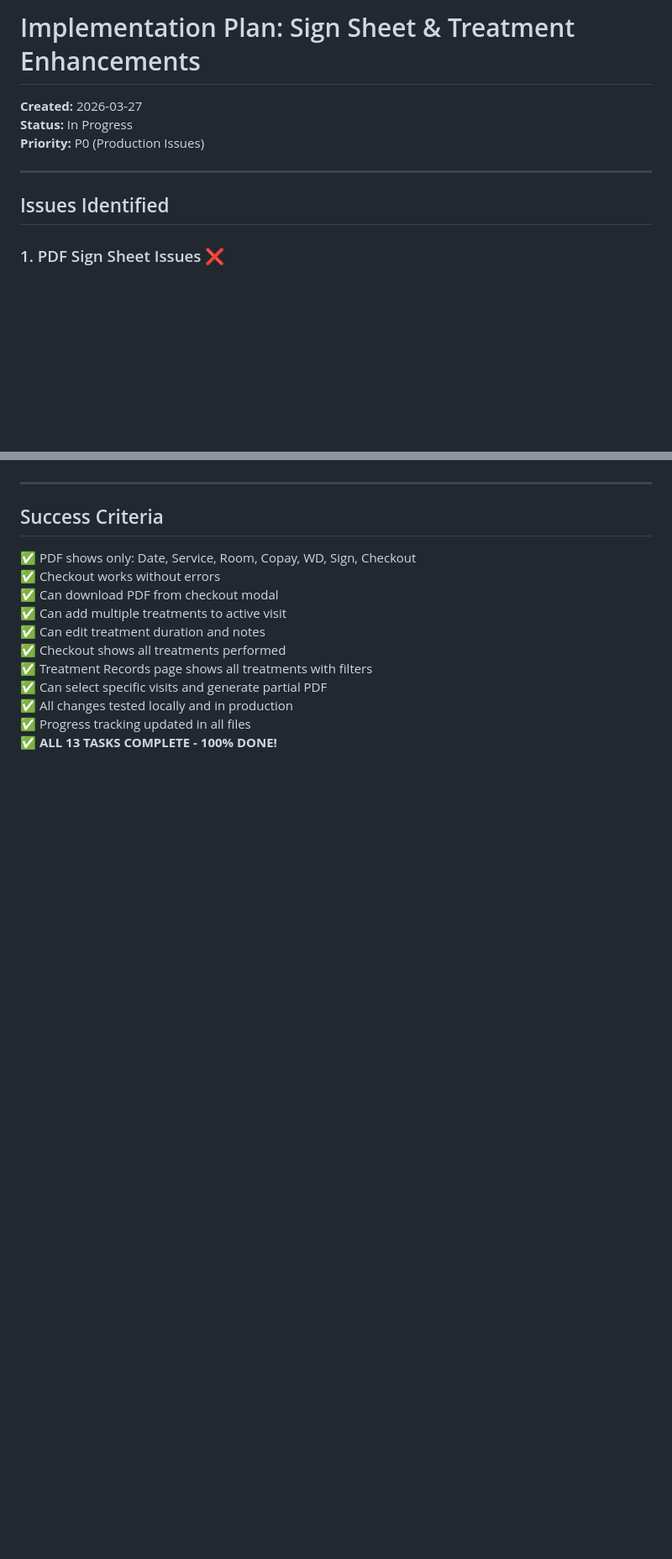
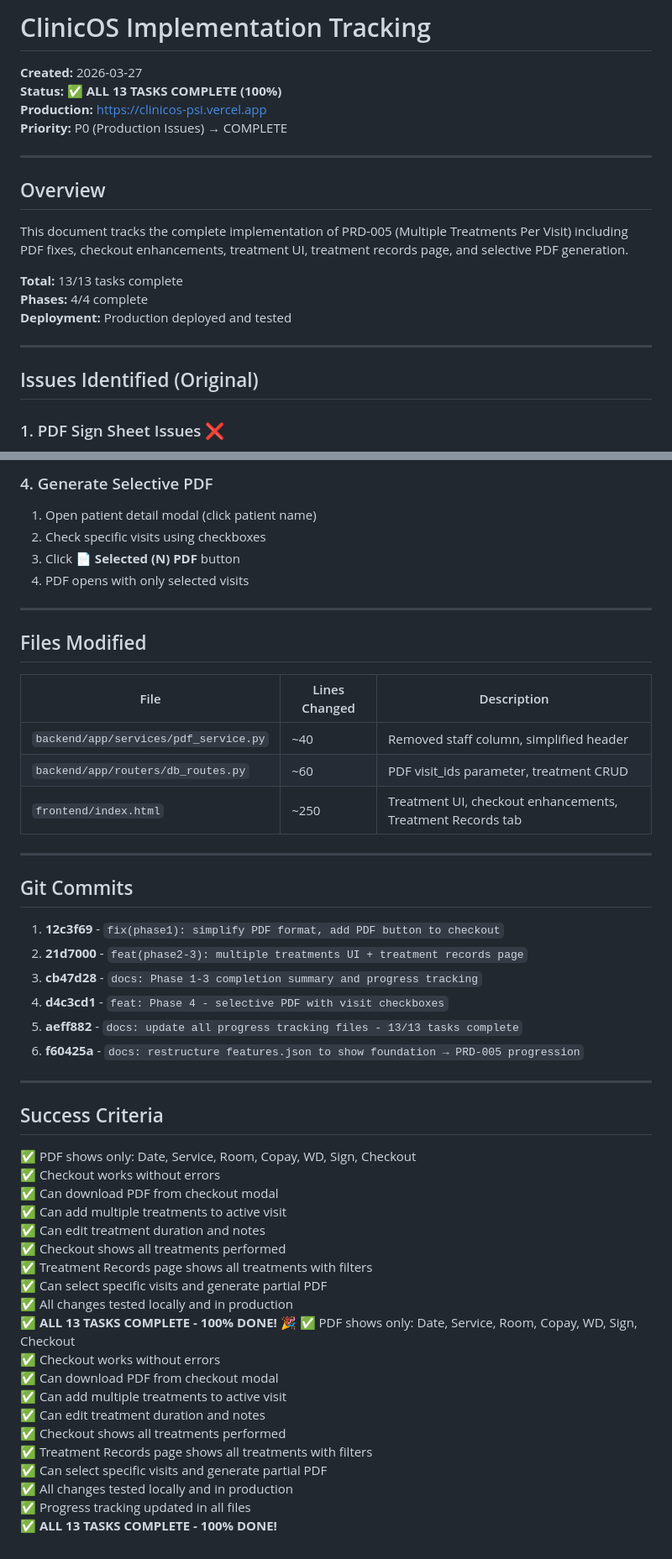
Before and after one commit to davidzeyuwang/ClinicOS, a Markdown page: tasks/IMPLEMENTATION-PLAN.md, 2 parts joined by grey strips. Shown at 84% size. Drawn GitHub-style; blank space fills up the shorter version.

```diff
--- a/tasks/IMPLEMENTATION-PLAN.md
+++ b/tasks/IMPLEMENTATION-PLAN.md
@@ -1,12 +1,23 @@
-# Implementation Plan: Sign Sheet & Treatment Enhancements
+# ClinicOS Implementation Tracking
 
 **Created:** 2026-03-27
-**Status:** In Progress
-**Priority:** P0 (Production Issues)
+**Status:** ✅ **ALL 13 TASKS COMPLETE (100%)**
+**Production:** https://clinicos-psi.vercel.app
+**Priority:** P0 (Production Issues) → COMPLETE
 
 ---
 
-## Issues Identified
+## Overview
+
+This document tracks the complete implementation of PRD-005 (Multiple Treatments Per Visit) including PDF fixes, checkout enhancements, treatment UI, treatment records page, and selective PDF generation.
+
+**Total:** 13/13 tasks complete
+**Phases:** 4/4 complete
+**Deployment:** Production deployed and tested
+
+---
+
+## Issues Identified (Original)
 
 ### 1. PDF Sign Sheet Issues ❌
 - **Problem:** Header says "(WHO did WHAT WHEN WHERE)" - too verbose
@@ -112,3 +154,29 @@
+### 4. Generate Selective PDF
+1. Open patient detail modal (click patient name)
+2. Check specific visits using checkboxes
+3. Click **📄 Selected (N) PDF** button
+4. PDF opens with only selected visits
+
+---
+
+## Files Modified
+
+| File | Lines Changed | Description |
+|------|---------------|-------------|
+| `backend/app/services/pdf_service.py` | ~40 | Removed staff column, simplified header |
+| `backend/app/routers/db_routes.py` | ~60 | PDF visit_ids parameter, treatment CRUD |
+| `frontend/index.html` | ~250 | Treatment UI, checkout enhancements, Treatment Records tab |
+
+---
+
+## Git Commits
+
+1. **12c3f69** - `fix(phase1): simplify PDF format, add PDF button to checkout`
+2. **21d7000** - `feat(phase2-3): multiple treatments UI + treatment records page`
+3. **cb47d28** - `docs: Phase 1-3 completion summary and progress tracking`
+4. **d4c3cd1** - `feat: Phase 4 - selective PDF with visit checkboxes`
+5. **aeff882** - `docs: update all progress tracking files - 13/13 tasks complete`
+6. **f60425a** - `docs: restructure features.json to show foundation → PRD-005 progression`
 
 ---
 
@@ -123,5 +191,15 @@
 ✅ Treatment Records page shows all treatments with filters
 ✅ Can select specific visits and generate partial PDF
 ✅ All changes tested locally and in production
+✅ **ALL 13 TASKS COMPLETE - 100% DONE!** 🎉
+✅ PDF shows only: Date, Service, Room, Copay, WD, Sign, Checkout
+✅ Checkout works without errors
+✅ Can download PDF from checkout modal
+✅ Can add multiple treatments to active visit
+✅ Can edit treatment duration and notes
+✅ Checkout shows all treatments performed
+✅ Treatment Records page shows all treatments with filters
+✅ Can select specific visits and generate partial PDF
+✅ All changes tested locally and in production
 ✅ Progress tracking updated in all files
 ✅ **ALL 13 TASKS COMPLETE - 100% DONE!**
```
Also changed, not shown: other parts of tasks/IMPLEMENTATION-PLAN.md (+52 -21 lines), tasks/PROGRESS-SUMMARY.md (deleted, +0 -234 lines), tasks/progress-dashboard.md (deleted, +0 -56 lines).
